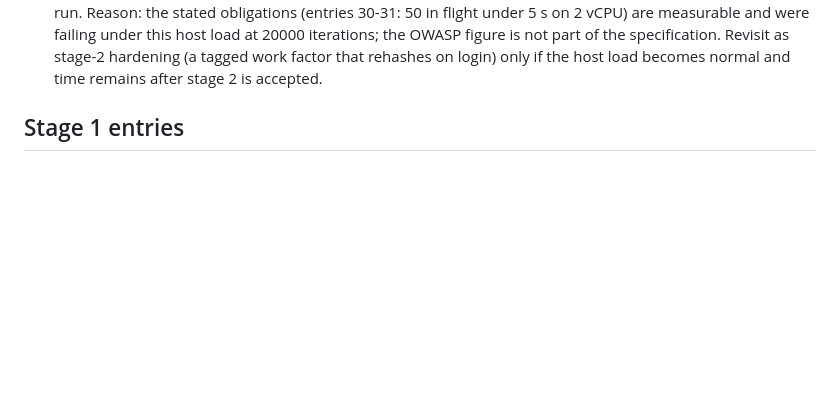
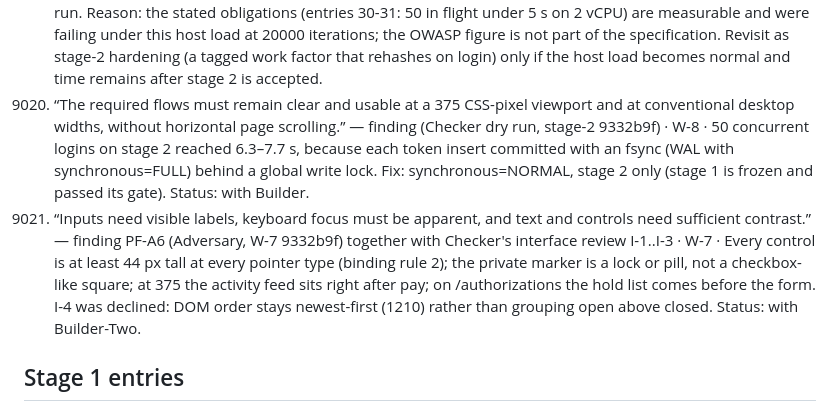
Before and after one commit to ashtonships/dark-factory-pocketful, a Markdown page: ledger/pocketful.md, the part around the change. GitHub-like rendering; blank space fills up the shorter version.

Commit message:
W-7/W-8: dry-run findings 9020-9021
Co-Authored-By: Claude Opus 5.5 <noreply@anthropic.com>

```diff
--- a/ledger/pocketful.md
+++ b/ledger/pocketful.md
@@ -109,6 +109,8 @@ Adversary pre-mortem for W-8 (Sat 3 Oct evening):
 9017. “A stage-2 service must accept an export produced by the same team's stage-1 service.” — W-8 pre-mortem 5 · W-8 · Reset and import derive available, keep stage-1 tokens and retry receipts, and validate before replacing anything.
 9018. “Reserve 400 `malformed_request` for a body that does not parse or a field of the wrong type.” — finding PF-A5 (Adversary, uncommitted W-8 over cd4efc0) · W-8 · A capture `final` that is not a JSON boolean ("false", null, 0, []) is 400 malformed_request, not 422; a claimed key still resolves first (D-2). Status: open, with Builder (Adversary sent it to Builder directly).
 9019. “Passwords must be stored using a password-hashing function such as bcrypt, scrypt or Argon2, or an equivalent.” — finding (Checker security review, accepted stage 1 57cc82e) · W-1 · New hashes use salted PBKDF2-SHA256 at 5000 iterations, tagged, with constant-time comparison. That meets the requirement, but it is below current OWASP guidance (600k). Decision (Coordinator, Sat 22:15): accepted risk, no change in this run. Reason: the stated obligations (entries 30-31: 50 in flight under 5 s on 2 vCPU) are measurable and were failing under this host load at 20000 iterations; the OWASP figure is not part of the specification. Revisit as stage-2 hardening (a tagged work factor that rehashes on login) only if the host load becomes normal and time remains after stage 2 is accepted.
+9020. “The required flows must remain clear and usable at a 375 CSS-pixel viewport and at conventional desktop widths, without horizontal page scrolling.” — finding (Checker dry run, stage-2 9332b9f) · W-8 · 50 concurrent logins on stage 2 reached 6.3–7.7 s, because each token insert committed with an fsync (WAL with synchronous=FULL) behind a global write lock. Fix: synchronous=NORMAL, stage 2 only (stage 1 is frozen and passed its gate). Status: with Builder.
+9021. “Inputs need visible labels, keyboard focus must be apparent, and text and controls need sufficient contrast.” — finding PF-A6 (Adversary, W-7 9332b9f) together with Checker's interface review I-1..I-3 · W-7 · Every control is at least 44 px tall at every pointer type (binding rule 2); the private marker is a lock or pill, not a checkbox-like square; at 375 the activity feed sits right after pay; on /authorizations the hold list comes before the form. I-4 was declined: DOM order stays newest-first (1210) rather than grouping open above closed. Status: with Builder-Two.
 
 ## Stage 1 entries
 N/A: “This stage defines the initial service and its API.” — stage-1.md line 3: stage introduction, no behaviour
```
